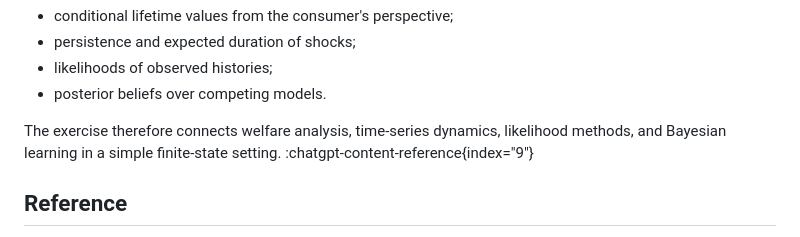
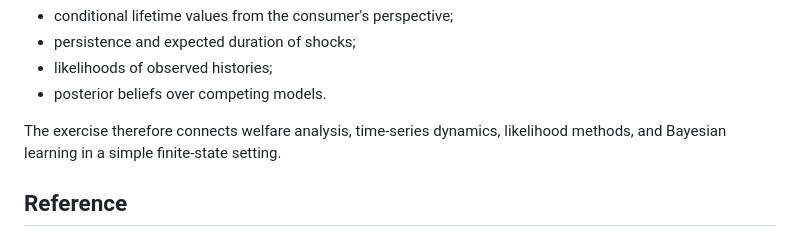
Before and after one commit to francescomaccio/Recursive-Macroeconomics, a Markdown page: chapter_02_Time_Series/exercise_2_3/README.md, the part around the change. GitHub-like rendering.

```diff
--- a/chapter_02_Time_Series/exercise_2_3/README.md
+++ b/chapter_02_Time_Series/exercise_2_3/README.md
@@ -235,7 +235,7 @@ This distinction matters because the transition matrix determines:
 -   likelihoods of observed histories;
 -   posterior beliefs over competing models.
 
-The exercise therefore connects welfare analysis, time-series dynamics, likelihood methods, and Bayesian learning in a simple finite-state setting. :chatgpt-content-reference{index="9"}
+The exercise therefore connects welfare analysis, time-series dynamics, likelihood methods, and Bayesian learning in a simple finite-state setting.
 
 ## Reference
 
```
